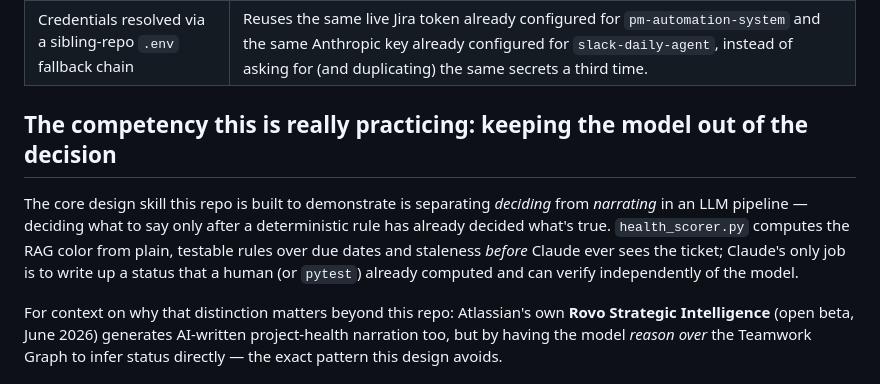
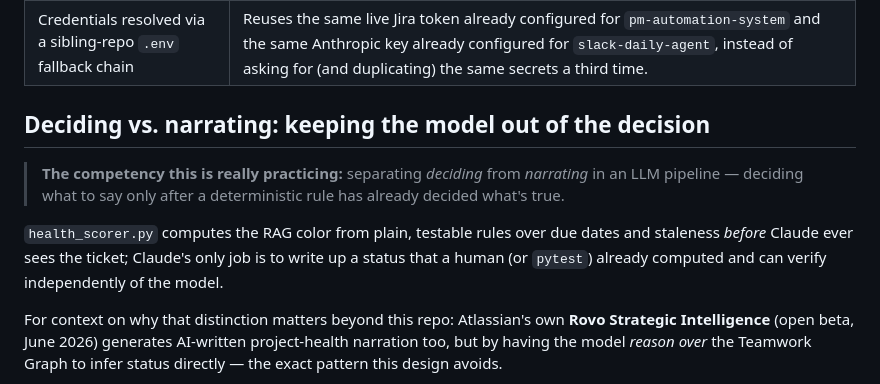
Before and after one commit to PlainJane20/exec-status-rollup, a Markdown page: README.md, the part around the change. Drawn GitHub-style.

Commit message:
Format personal-project note as a blockquote for visual consistency
Co-Authored-By: Claude Sonnet 5 <noreply@anthropic.com>

```diff
--- a/README.md
+++ b/README.md
@@ -78,15 +78,16 @@ flowchart LR
 | Workstream matching by exact Jira key, not fuzzy text | A related project needed `difflib` fuzzy matching because Slack questions have no stable ID. Jira issues do — using an exact key match instead of fuzzy matching where the data supports it is simpler and has zero false-match risk. |
 | Credentials resolved via a sibling-repo `.env` fallback chain | Reuses the same live Jira token already configured for `pm-automation-system` and the same Anthropic key already configured for `slack-daily-agent`, instead of asking for (and duplicating) the same secrets a third time. |
 
-## The competency this is really practicing: keeping the model out of the decision
+## Deciding vs. narrating: keeping the model out of the decision
 
-The core design skill this repo is built to demonstrate is separating
-*deciding* from *narrating* in an LLM pipeline — deciding what to say only
-after a deterministic rule has already decided what's true. `health_scorer.py`
-computes the RAG color from plain, testable rules over due dates and
-staleness *before* Claude ever sees the ticket; Claude's only job is to
-write up a status that a human (or `pytest`) already computed and can
-verify independently of the model.
+> **The competency this is really practicing:** separating *deciding* from
+> *narrating* in an LLM pipeline — deciding what to say only after a
+> deterministic rule has already decided what's true.
+
+`health_scorer.py` computes the RAG color from plain, testable rules over
+due dates and staleness *before* Claude ever sees the ticket; Claude's
+only job is to write up a status that a human (or `pytest`) already
+computed and can verify independently of the model.
 
 For context on why that distinction matters beyond this repo: Atlassian's
 own **Rovo Strategic Intelligence** (open beta, June 2026) generates
```
